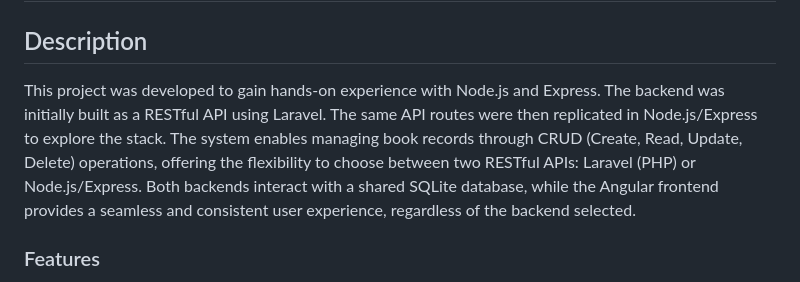
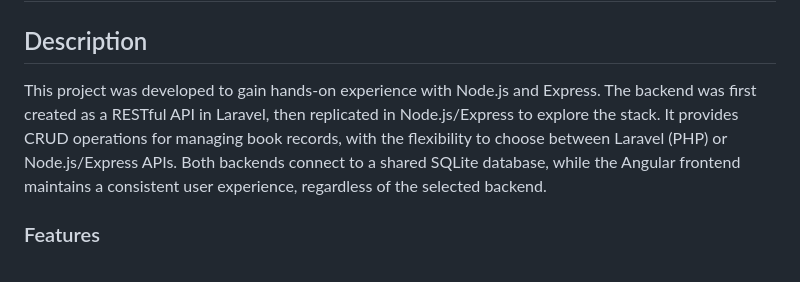
Before and after one commit to cristianscheid/dual-backend-book-crud, a Markdown page: README.md, the part around the change. GitHub-like rendering.

```diff
--- a/README.md
+++ b/README.md
@@ -2,7 +2,7 @@
 
 ## Description
 
-This project was developed to gain hands-on experience with Node.js and Express. The backend was initially built as a RESTful API using Laravel. The same API routes were then replicated in Node.js/Express to explore the stack. The system enables managing book records through CRUD (Create, Read, Update, Delete) operations, offering the flexibility to choose between two RESTful APIs: Laravel (PHP) or Node.js/Express. Both backends interact with a shared SQLite database, while the Angular frontend provides a seamless and consistent user experience, regardless of the backend selected.
+This project was developed to gain hands-on experience with Node.js and Express. The backend was first created as a RESTful API in Laravel, then replicated in Node.js/Express to explore the stack. It provides CRUD operations for managing book records, with the flexibility to choose between Laravel (PHP) or Node.js/Express APIs. Both backends connect to a shared SQLite database, while the Angular frontend maintains a consistent user experience, regardless of the selected backend.
 
 ### Features
 
```
